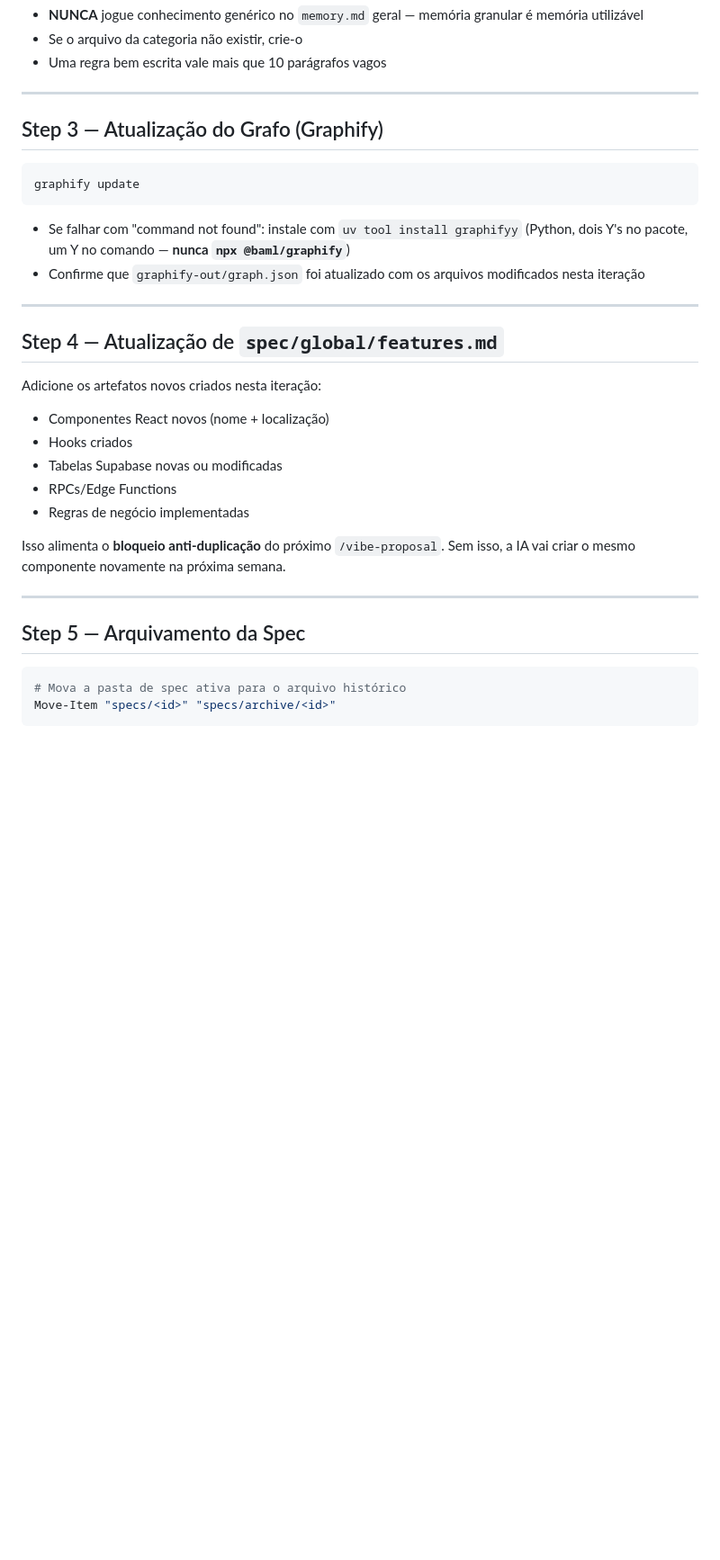
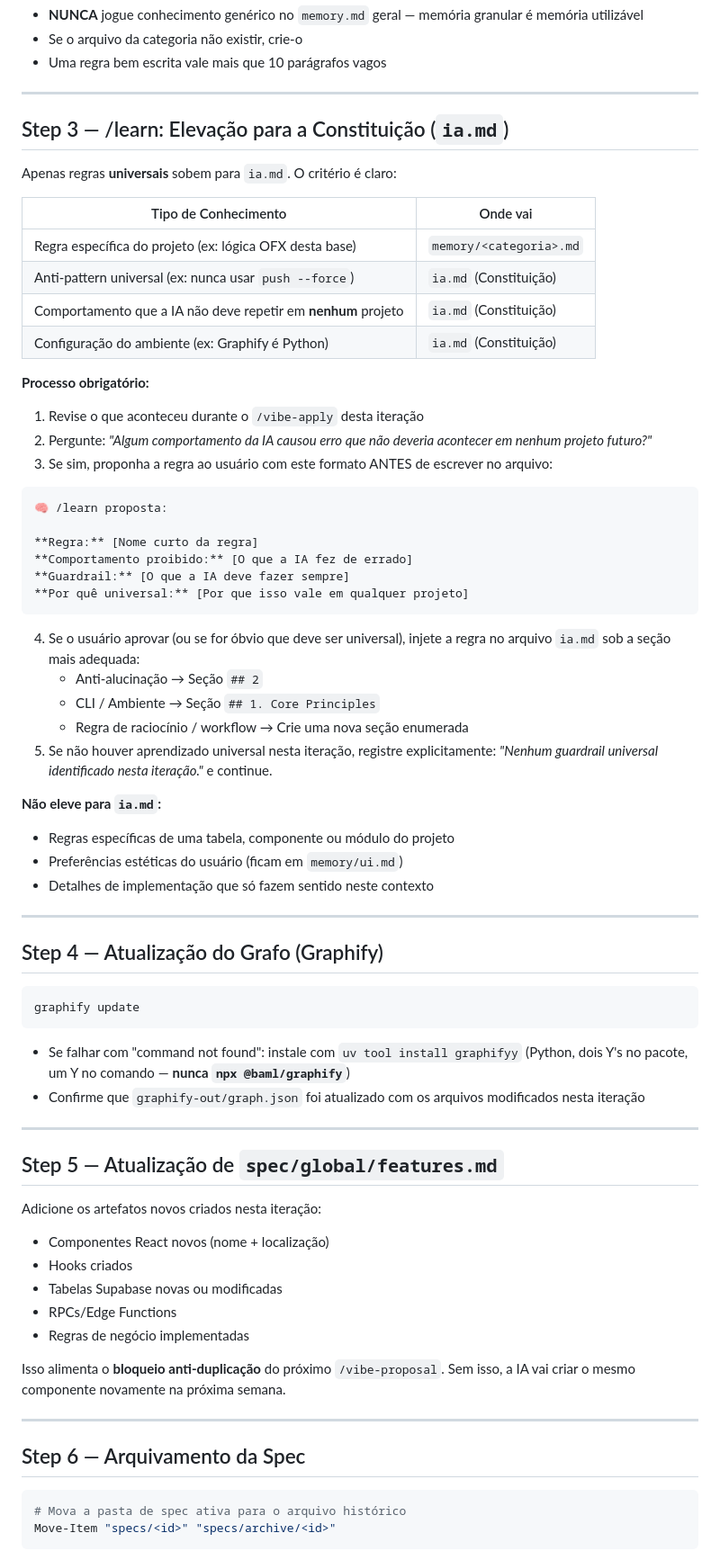
Before and after one commit to davi-449/antigravity-config, a Markdown page: .agent/workflows/vibe-archive.md, the part around one of its changes. Shown at 90% size. Rendered like a GitHub page; blank space fills up the shorter version.

Commit message:
feat(workflows): integrate /learn into vibe-archive — auto-elevates universal guardrails to ia.md Constitution

````diff
--- a/.agent/workflows/vibe-archive.md
+++ b/.agent/workflows/vibe-archive.md
@@ -56,7 +56,46 @@ Ex: "FITIDs de OFX devem ser deduplicados por chave composta antes do INSERT par
 
 ---
 
-## Step 3 — Atualização do Grafo (Graphify)
+## Step 3 — /learn: Elevação para a Constituição (`ia.md`)
+
+Apenas regras **universais** sobem para `ia.md`. O critério é claro:
+
+| Tipo de Conhecimento | Onde vai |
+|---|---|
+| Regra específica do projeto (ex: lógica OFX desta base) | `memory/<categoria>.md` |
+| Anti-pattern universal (ex: nunca usar `push --force`) | `ia.md` (Constituição) |
+| Comportamento que a IA não deve repetir em **nenhum** projeto | `ia.md` (Constituição) |
+| Configuração do ambiente (ex: Graphify é Python) | `ia.md` (Constituição) |
+
+**Processo obrigatório:**
+
+1. Revise o que aconteceu durante o `/vibe-apply` desta iteração
+2. Pergunte: *"Algum comportamento da IA causou erro que não deveria acontecer em nenhum projeto futuro?"*
+3. Se sim, proponha a regra ao usuário com este formato ANTES de escrever no arquivo:
+
+```
+🧠 /learn proposta:
+
+**Regra:** [Nome curto da regra]
+**Comportamento proibido:** [O que a IA fez de errado]
+**Guardrail:** [O que a IA deve fazer sempre]
+**Por quê universal:** [Por que isso vale em qualquer projeto]
+```
+
+4. Se o usuário aprovar (ou se for óbvio que deve ser universal), injete a regra no arquivo `ia.md` sob a seção mais adequada:
+   - Anti-alucinação → Seção `## 2`
+   - CLI / Ambiente → Seção `## 1. Core Principles`
+   - Regra de raciocínio / workflow → Crie uma nova seção enumerada
+5. Se não houver aprendizado universal nesta iteração, registre explicitamente: *"Nenhum guardrail universal identificado nesta iteração."* e continue.
+
+**Não eleve para `ia.md`:**
+- Regras específicas de uma tabela, componente ou módulo do projeto
+- Preferências estéticas do usuário (ficam em `memory/ui.md`)
+- Detalhes de implementação que só fazem sentido neste contexto
+
+---
+
+## Step 4 — Atualização do Grafo (Graphify)
 
 ```bash
 graphify update
@@ -67,7 +106,7 @@ graphify update
 
 ---
 
-## Step 4 — Atualização de `spec/global/features.md`
+## Step 5 — Atualização de `spec/global/features.md`
 
 Adicione os artefatos novos criados nesta iteração:
 - Componentes React novos (nome + localização)
@@ -80,7 +119,7 @@ Isso alimenta o **bloqueio anti-duplicação** do próximo `/vibe-proposal`. Sem
 
 ---
 
-## Step 5 — Arquivamento da Spec
+## Step 6 — Arquivamento da Spec
 
 ```bash
 # Mova a pasta de spec ativa para o arquivo histórico
````
Also changed, not shown: other parts of .agent/workflows/vibe-archive.md (+4 -3 lines), .agent/rules/ia.md (+4 -3 lines).
